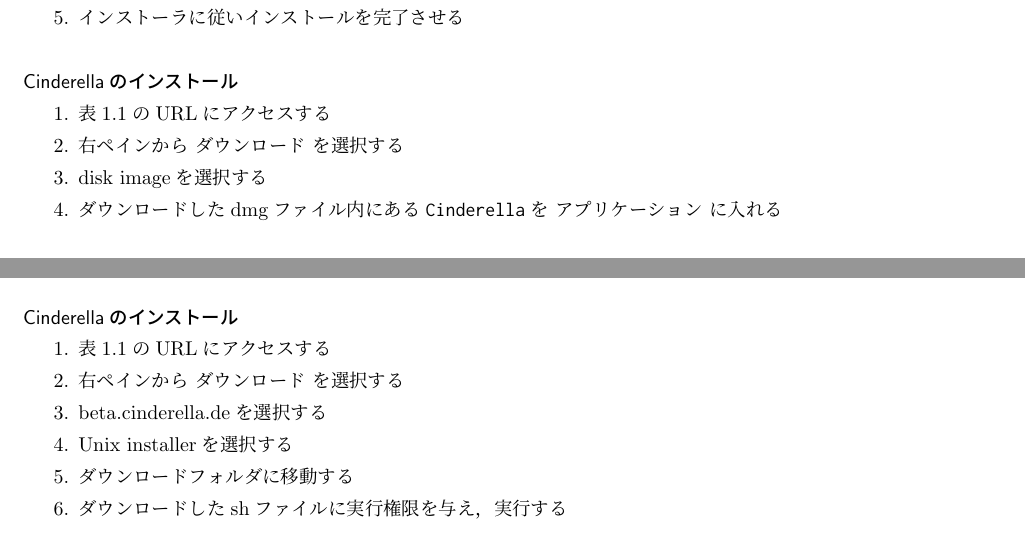
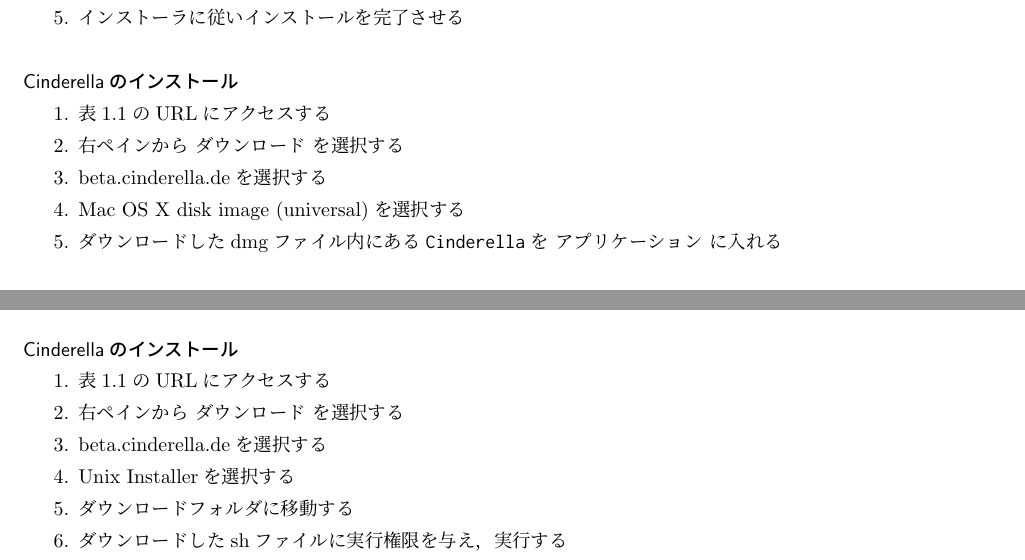
Before and after one commit to NXVZBGBFBEN/KeTCindyBook, a LaTeX book (KeTCindyBook.tex, which reads Prepare.tex): two parts of pages 6 and 7 of 11, joined at a grey line, cut so that both start at the same text. The pictures show the PDF file out/KeTCindyBook.pdf that the author committed with the source.

Commit message:
Cinderellaのインストール方法を最新のものに変更

```diff
--- a/Prepare.tex
+++ b/Prepare.tex
@@ -213,7 +213,8 @@
 \begin{enumerate}
     \item 表\ref{tab:download}のURLにアクセスする
     \item 右ペインから ダウンロード を選択する
-    \item disk imageを選択する
+    \item beta.cinderella.deを選択する
+    \item Mac OS X disk image (universal)を選択する
     \item ダウンロードしたdmgファイル内にある\verb|Cinderella|を アプリケーション に入れる
 \end{enumerate}
 
```
Also changed, not shown: out/KeTCindyBook.pdf, Prepare.tex (2 more changed lines), 5 other files.
